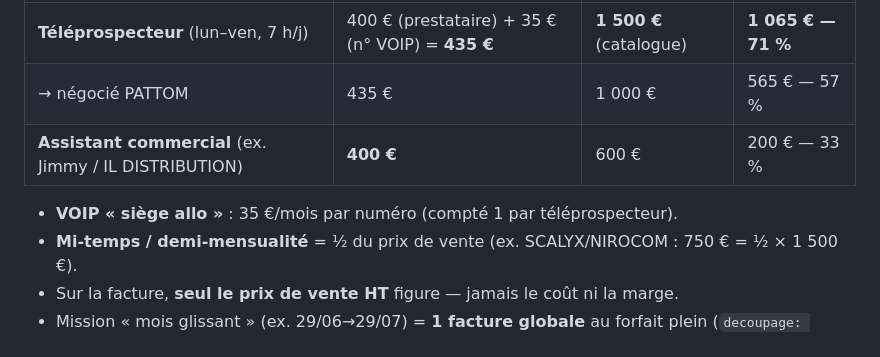
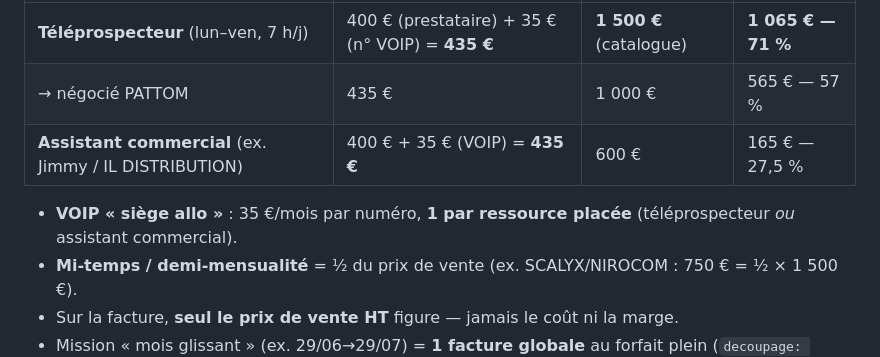
Before and after one commit to folaurent/test, a Markdown page: factures/regles-facturation.md, the part around the change. Drawn GitHub-style.

Commit message:
Grille marges : VOIP 35 EUR aussi sur assistant commercial
- Assistant commercial : cout 435 EUR (400 + 35 VOIP), vente 600 -> marge 165 EUR (27,5%)
- VOIP compte 1 par ressource placee (teleprospecteur ou assistant)

Co-Authored-By: Claude Opus 4.8 <noreply@anthropic.com>
Claude-Session: https://claude.ai/code/session_01Ab2bHzamSbqLcdjhFocqpW

```diff
--- a/factures/regles-facturation.md
+++ b/factures/regles-facturation.md
@@ -22,9 +22,9 @@
 |---|---|---|---|
 | **Téléprospecteur** (lun–ven, 7 h/j) | 400 € (prestataire) + 35 € (n° VOIP) = **435 €** | **1 500 €** (catalogue) | **1 065 € — 71 %** |
 | → négocié PATTOM | 435 € | 1 000 € | 565 € — 57 % |
-| **Assistant commercial** (ex. Jimmy / IL DISTRIBUTION) | **400 €** | 600 € | 200 € — 33 % |
+| **Assistant commercial** (ex. Jimmy / IL DISTRIBUTION) | 400 € + 35 € (VOIP) = **435 €** | 600 € | 165 € — 27,5 % |
 
-- **VOIP « siège allo »** : 35 €/mois par numéro (compté 1 par téléprospecteur).
+- **VOIP « siège allo »** : 35 €/mois par numéro, **1 par ressource placée** (téléprospecteur *ou* assistant commercial).
 - **Mi-temps / demi-mensualité** = ½ du prix de vente (ex. SCALYX/NIROCOM : 750 € = ½ × 1 500 €).
 - Sur la facture, **seul le prix de vente HT** figure — jamais le coût ni la marge.
 - Mission « mois glissant » (ex. 29/06→29/07) = **1 facture globale** au forfait plein
```
